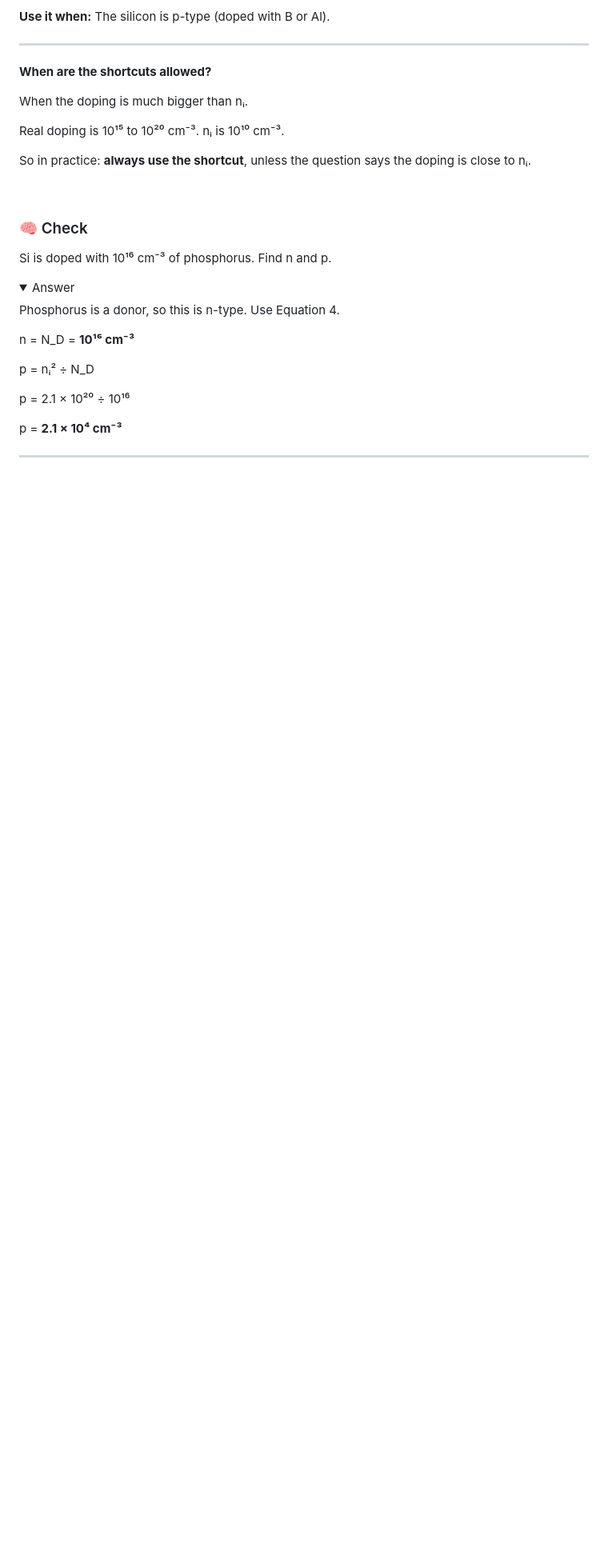
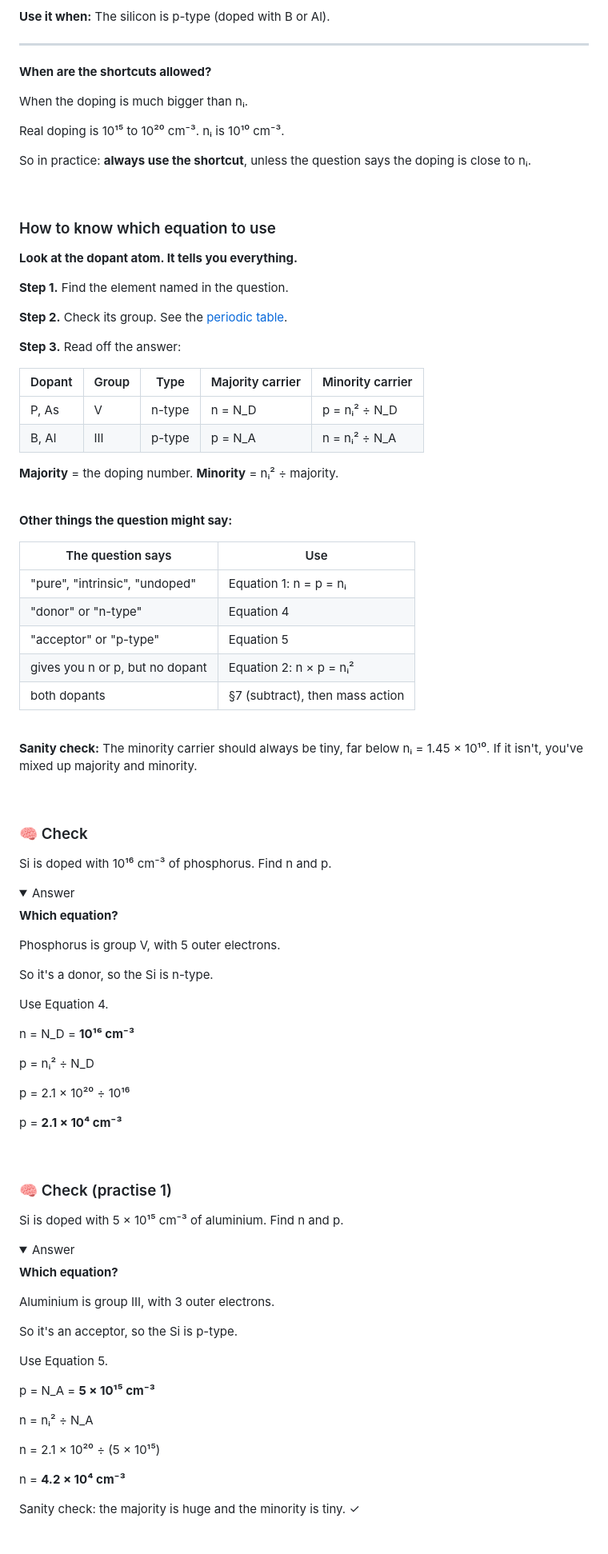
Before and after one commit to albinjoby82-ops/SSD_Lock-In, a Markdown page: notes/02-doping-carrier-concentration.md, the part around one of its changes. Shown at 80% size. Rendered like a GitHub page; folded sections open; blank space fills up the shorter version.

Commit message:
Topic 2: how to know which equation; two more practice checks
Co-Authored-By: Claude Sonnet 5.5 <noreply@anthropic.com>
Claude-Session: https://claude.ai/code/session_01Uv9NyMSYRkNd4oSeQp9k8q

```diff
--- a/notes/02-doping-carrier-concentration.md
+++ b/notes/02-doping-carrier-concentration.md
@@ -287,13 +287,57 @@ So in practice: **always use the shortcut**, unless the question says the doping
 
 <br>
 
+### How to know which equation to use
+
+**Look at the dopant atom. It tells you everything.**
+
+**Step 1.** Find the element named in the question.
+
+**Step 2.** Check its group. See the [periodic table](../periodic-table.md).
+
+**Step 3.** Read off the answer:
+
+| Dopant | Group | Type | Majority carrier | Minority carrier |
+|---|---|---|---|---|
+| P, As | V | n-type | n = N_D | p = nᵢ² ÷ N_D |
+| B, Al | III | p-type | p = N_A | n = nᵢ² ÷ N_A |
+
+**Majority** = the doping number.
+**Minority** = nᵢ² ÷ majority.
+
+<br>
+
+**Other things the question might say:**
+
+| The question says | Use |
+|---|---|
+| "pure", "intrinsic", "undoped" | Equation 1: n = p = nᵢ |
+| "donor" or "n-type" | Equation 4 |
+| "acceptor" or "p-type" | Equation 5 |
+| gives you n or p, but no dopant | Equation 2: n × p = nᵢ² |
+| both dopants | §7 (subtract), then mass action |
+
+<br>
+
+**Sanity check:**
+The minority carrier should always be tiny, far below nᵢ = 1.45 × 10¹⁰.
+If it isn't, you've mixed up majority and minority.
+
+<br>
+
 ### 🧠 Check
 Si is doped with 10¹⁶ cm⁻³ of phosphorus.
 Find n and p.
 
 <details><summary>Answer</summary>
 
-Phosphorus is a donor, so this is n-type. Use Equation 4.
+**Which equation?**
+
+Phosphorus is group V, with 5 outer electrons.
+
+So it's a donor, so the Si is n-type.
+
+Use Equation 4.
 
 n = N_D = **10¹⁶ cm⁻³**
 
@@ -302,3 +346,32 @@ p = nᵢ² ÷ N_D
 p = 2.1 × 10²⁰ ÷ 10¹⁶
 
 p = **2.1 × 10⁴ cm⁻³**
+
+</details>
+
+<br>
+
+### 🧠 Check (practise 1)
+Si is doped with 5 × 10¹⁵ cm⁻³ of aluminium.
+Find n and p.
+
+<details><summary>Answer</summary>
+
+**Which equation?**
+
+Aluminium is group III, with 3 outer electrons.
+
+So it's an acceptor, so the Si is p-type.
+
+Use Equation 5.
+
+p = N_A = **5 × 10¹⁵ cm⁻³**
+
+n = nᵢ² ÷ N_A
+
+n = 2.1 × 10²⁰ ÷ (5 × 10¹⁵)
+
+n = **4.2 × 10⁴ cm⁻³**
+
+Sanity check: the majority is huge and the minority is tiny. ✓
+
```
Also changed, not shown: other parts of notes/02-doping-carrier-concentration.md (+29 -0 lines), questions-albin-asked.md (+14 -0 lines).
